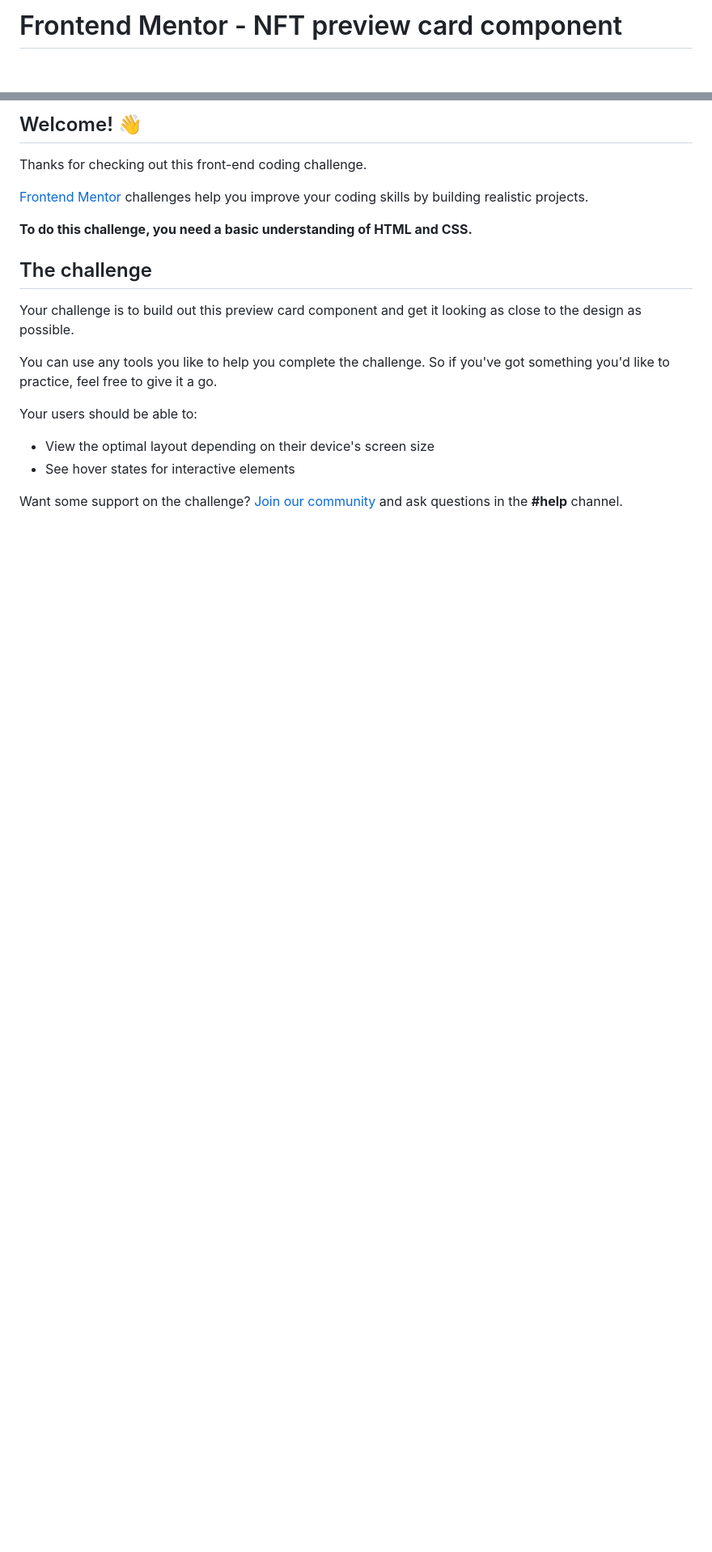
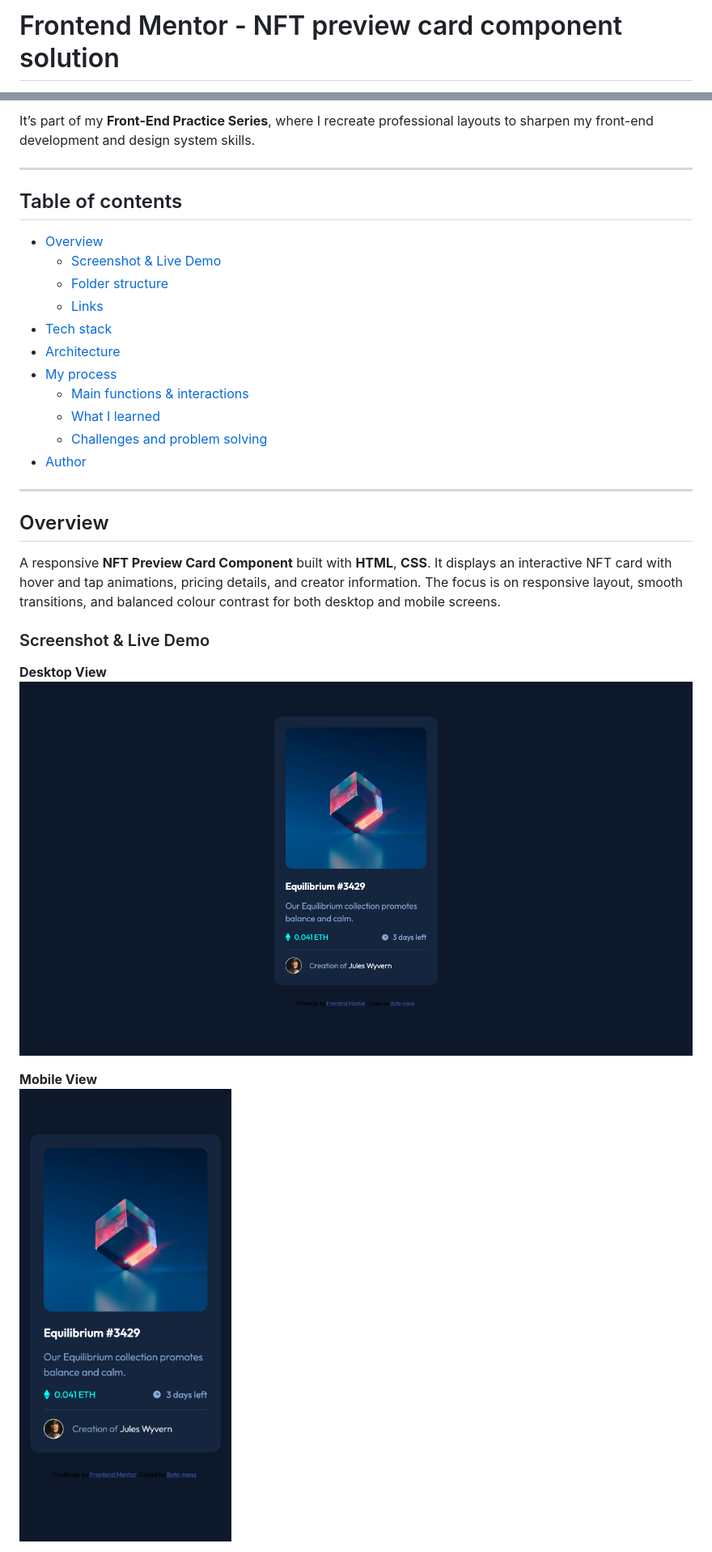
Before and after one commit to Byte-nana/front-end-practice, a Markdown page: nft-preview-card-component-main/README.md, 2 parts joined by grey strips. Shown: that part at 81% size. Drawn GitHub-style; pictures changed too: nft-preview-card-component-main/screenshot-desktop.png (added), nft-preview-card-component-main/screenshot-mobile.png (added); blank space fills up the shorter version.

Commit message:
doc:add README file

```diff
--- a/nft-preview-card-component-main/README.md
+++ b/nft-preview-card-component-main/README.md
@@ -1,2 +1,2 @@
-# Frontend Mentor - NFT preview card component
+# Frontend Mentor - NFT preview card component solution
 
@@ -4,22 +5,33 @@
 
-## Welcome! 👋
+It’s part of my **Front-End Practice Series**, where I recreate professional layouts to sharpen my front-end development and design system skills.
 
-Thanks for checking out this front-end coding challenge.
+---
 
-[Frontend Mentor](https://www.frontendmentor.io) challenges help you improve your coding skills by building realistic projects.
+## Table of contents
 
-**To do this challenge, you need a basic understanding of HTML and CSS.**
+- [Overview](#overview)
+  - [Screenshot & Live Demo](#screenshot--live-demo)
+  - [Folder structure](#folder-structure)
+  - [Links](#links)
+- [Tech stack](#tech-stack)
+- [Architecture](#architecture)
+- [My process](#my-process)
+  - [Main functions & interactions](#main-functions--interactions)
+  - [What I learned](#what-i-learned)
+  - [Challenges and problem solving](#challenges-and-problem-solving)
+- [Author](#author)
 
-## The challenge
+---
 
-Your challenge is to build out this preview card component and get it looking as close to the design as possible.
+## Overview
 
-You can use any tools you like to help you complete the challenge. So if you've got something you'd like to practice, feel free to give it a go.
+A responsive **NFT Preview Card Component** built with **HTML**, **CSS**. It displays an interactive NFT card with hover and tap animations, pricing details, and creator information. The focus is on responsive layout, smooth transitions, and balanced colour contrast for both desktop and mobile screens.
 
-Your users should be able to:
+### Screenshot & Live Demo
 
-- View the optimal layout depending on their device's screen size
-- See hover states for interactive elements
+**Desktop View**
+![Desktop](./screenshot-desktop.png)
 
-Want some support on the challenge? [Join our community](https://www.frontendmentor.io/community) and ask questions in the **#help** channel.
+**Mobile View**
+![Mobile](./screenshot-mobile.png)
 
```
Also changed, not shown: other parts of nft-preview-card-component-main/README.md (+45 -52 lines), nft-preview-card-component-main/README-template.md (deleted, +0 -111 lines), 1 other file.
